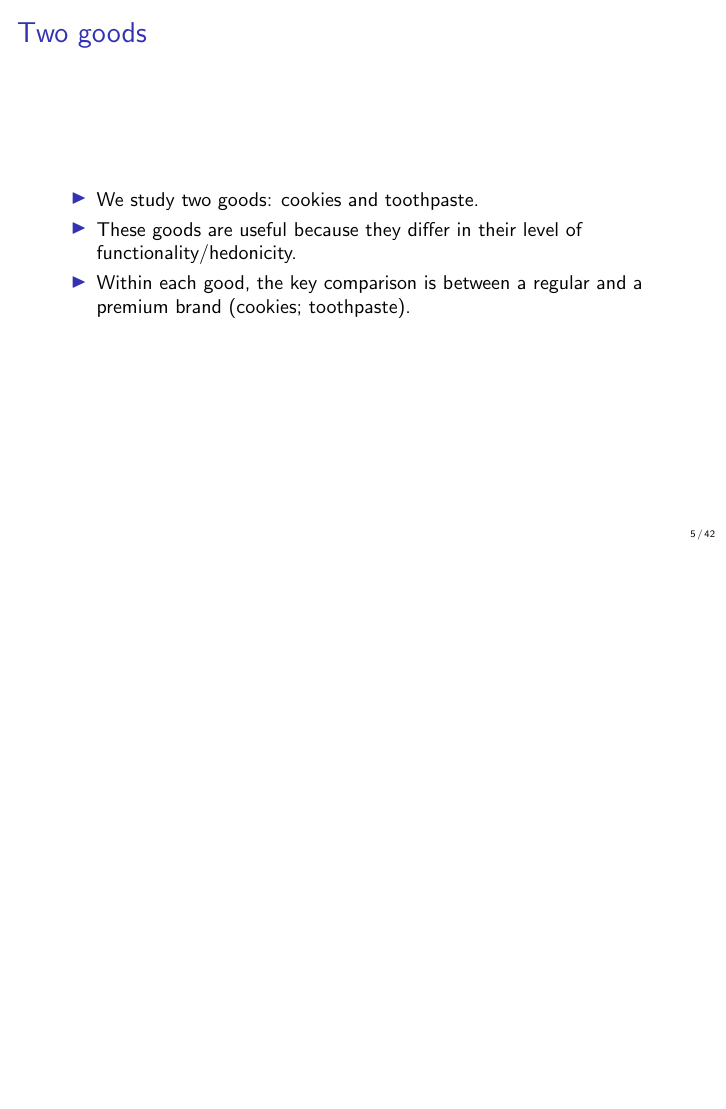
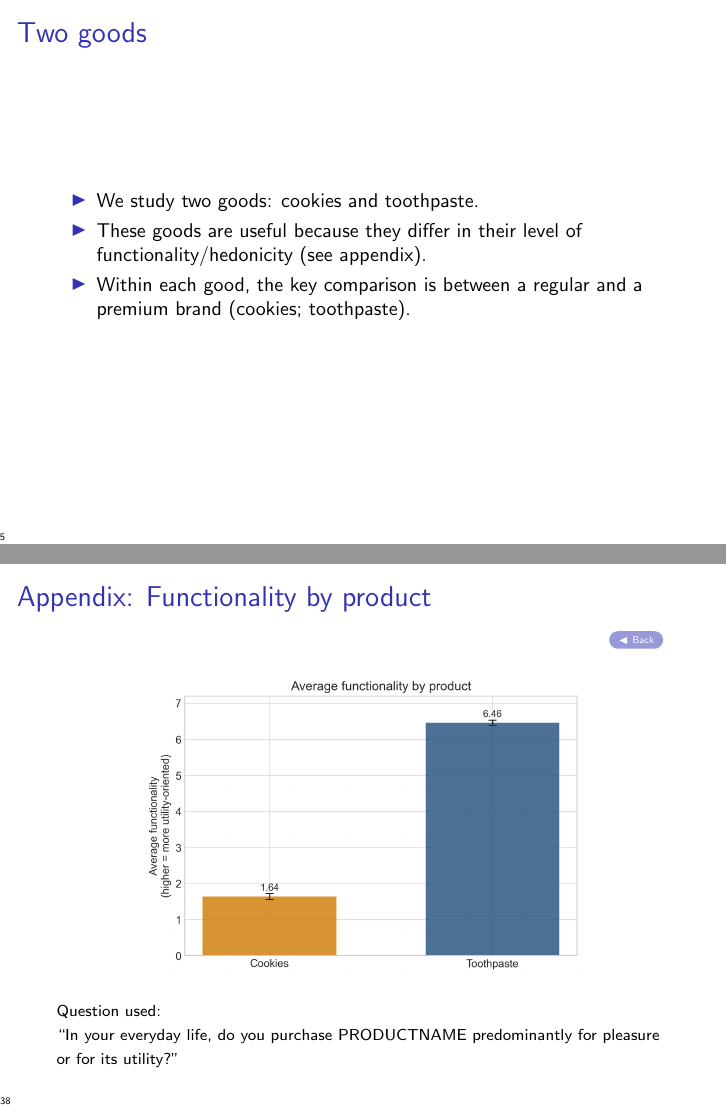
Before and after one commit to aamelio/Cookie_andrea, LaTeX slides (main.tex): page 5 of 42 before the commit and pages 5 and 38 of 43 after it, the two joined at a grey line, the shorter picture padded with empty space. Compiled offline with pdfLaTeX.

Commit message:
Quick commit

```diff
--- a/main.tex
+++ b/main.tex
@@ -74,7 +83,7 @@
   \hypertarget{main:two_goods}{}
   \begin{itemize}
     \item We study two goods: cookies and toothpaste.
-    \item These goods are useful because they differ in their level of functionality/hedonicity.
+    \item These goods are useful because they differ in their level of functionality/hedonicity (\hyperlink{app:functionality_compare}{see appendix}).
     \item Within each good, the key comparison is between a regular and a premium brand
       (\hyperlink{app:cookies_products}{cookies}; \hyperlink{app:toothpaste_products}{toothpaste}).
   \end{itemize}
@@ -407,6 +416,20 @@
   \end{center}
 \end{frame}
 
+\begin{frame}{Appendix: Functionality by product}
+  \hypertarget{app:functionality_compare}{}
+  \backbutton{main:two_goods}
+  \vspace{0.15cm}
+  \begin{center}
+    \includegraphics[width=0.72\textwidth]{figures/cookies_toothpaste_functionality_comparison.png}
+  \end{center}
+  \vspace{0.1cm}
+  {\footnotesize
+  Question used:
+
+  ``In your everyday life, do you purchase PRODUCTNAME predominantly for pleasure or for its utility?''}
+\end{frame}
+
 \begin{frame}{Appendix: WTP within attention, multiple-choice version}
   \hypertarget{app:wtp_within_attention_multiple_choice}{}
   \backbutton{main:wtp_within_attention}
```
Also changed, not shown: tables/cross_condition_implied_gap_table.tex (+6 -6 lines), figures/cookies_toothpaste_functionality_comparison.png (added), main.tex (13 more changed lines).
